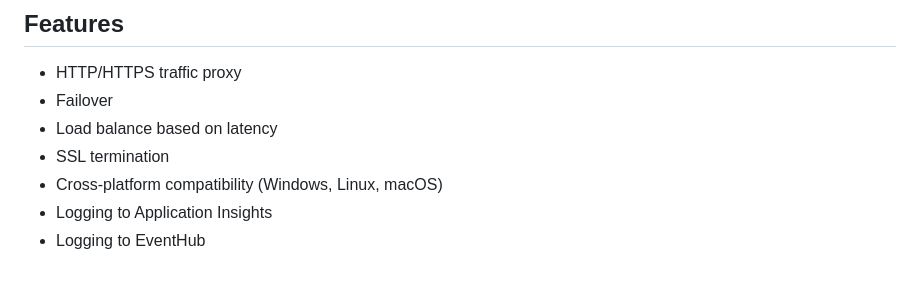
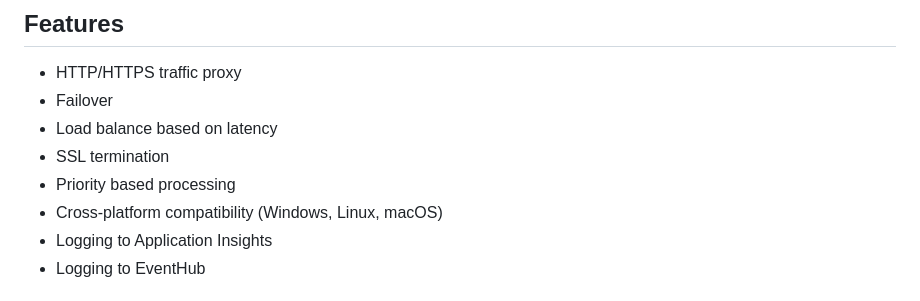
Before and after one commit to nagendramishr/SimpleL7Proxy, a Markdown page: README.md, the part around the change. Drawn GitHub-style.

```diff
--- a/README.md
+++ b/README.md
@@ -12,6 +12,7 @@ In the diagram below, a client connected to the proxy which has 3 backend hosts.
 - Failover
 - Load balance based on latency
 - SSL termination
+- Priority based processing
 - Cross-platform compatibility (Windows, Linux, macOS)
 - Logging to Application Insights
 - Logging to EventHub
```
